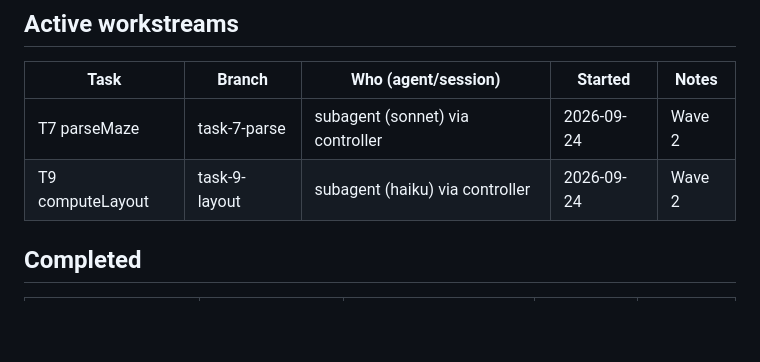
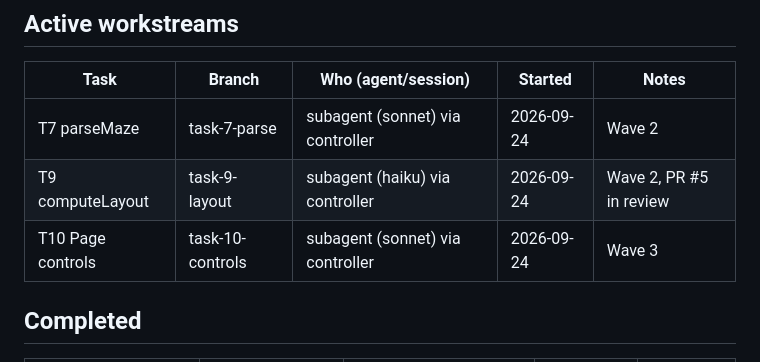
Before and after one commit to ludaxkris/maze-vibing, a Markdown page: memory.md, the part around the change. Drawn GitHub-style; blank space fills up the shorter version.

Commit message:
memory: claim task 10

```diff
--- a/memory.md
+++ b/memory.md
@@ -37,7 +37,8 @@ Spec: `docs/superpowers/specs/2026-09-24-maze-vibing-design.md`.
 | Task | Branch | Who (agent/session) | Started | Notes |
 |------|--------|---------------------|---------|-------|
 | T7 parseMaze | task-7-parse | subagent (sonnet) via controller | 2026-09-24 | Wave 2 |
-| T9 computeLayout | task-9-layout | subagent (haiku) via controller | 2026-09-24 | Wave 2 |
+| T9 computeLayout | task-9-layout | subagent (haiku) via controller | 2026-09-24 | Wave 2, PR #5 in review |
+| T10 Page controls | task-10-controls | subagent (sonnet) via controller | 2026-09-24 | Wave 3 |
 
 ## Completed
 
```
